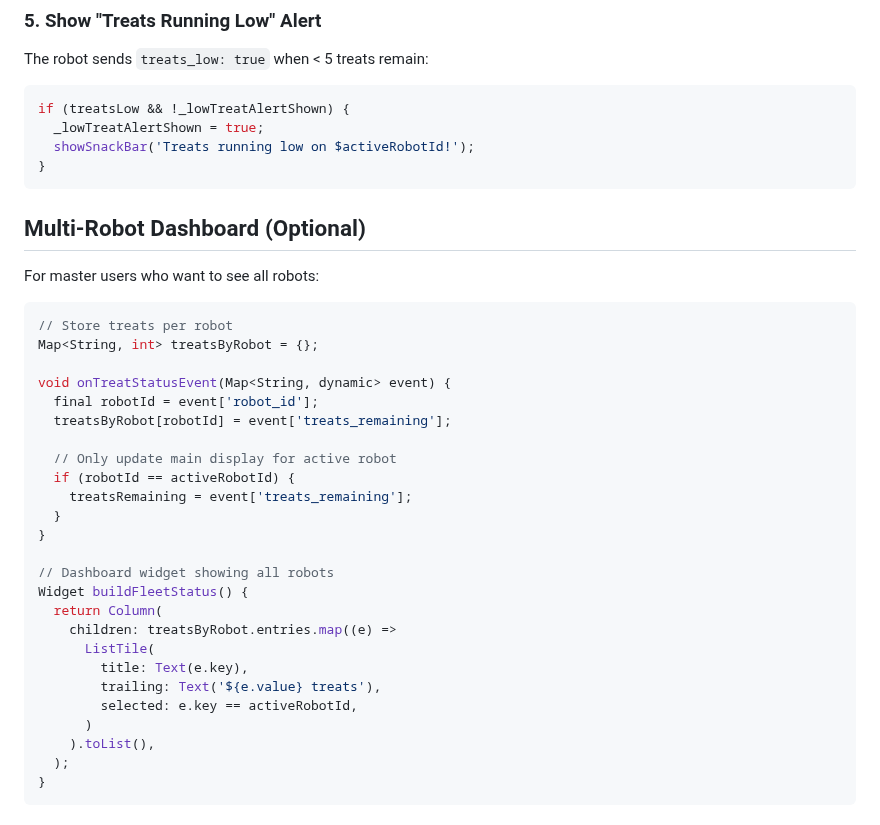
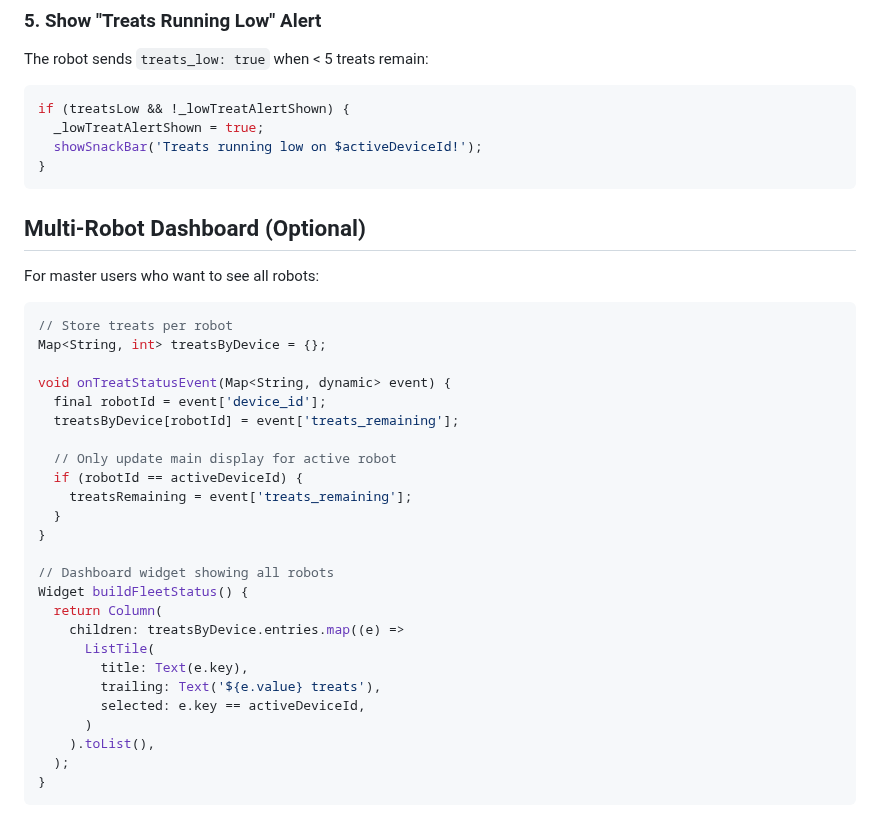
Before and after one commit to lolygagv2/dogbot, a Markdown page: .claude/app_tasks/treat_counter_filtering.md, the part around one of its changes. Drawn GitHub-style.

````diff
--- a/.claude/app_tasks/treat_counter_filtering.md
+++ b/.claude/app_tasks/treat_counter_filtering.md
@@ -89,7 +90,7 @@ The robot sends `treats_low: true` when < 5 treats remain:
 ```dart
 if (treatsLow && !_lowTreatAlertShown) {
   _lowTreatAlertShown = true;
-  showSnackBar('Treats running low on $activeRobotId!');
+  showSnackBar('Treats running low on $activeDeviceId!');
 }
 ```
 
@@ -98,14 +99,14 @@ For master users who want to see all robots:
 
 ```dart
 // Store treats per robot
-Map<String, int> treatsByRobot = {};
+Map<String, int> treatsByDevice = {};
 
 void onTreatStatusEvent(Map<String, dynamic> event) {
-  final robotId = event['robot_id'];
-  treatsByRobot[robotId] = event['treats_remaining'];
+  final robotId = event['device_id'];
+  treatsByDevice[robotId] = event['treats_remaining'];
 
   // Only update main display for active robot
-  if (robotId == activeRobotId) {
+  if (robotId == activeDeviceId) {
     treatsRemaining = event['treats_remaining'];
   }
 }
@@ -113,11 +114,11 @@ void onTreatStatusEvent(Map<String, dynamic> event) {
 // Dashboard widget showing all robots
 Widget buildFleetStatus() {
   return Column(
-    children: treatsByRobot.entries.map((e) =>
+    children: treatsByDevice.entries.map((e) =>
       ListTile(
         title: Text(e.key),
         trailing: Text('${e.value} treats'),
-        selected: e.key == activeRobotId,
+        selected: e.key == activeDeviceId,
       )
     ).toList(),
   );
````
Also changed, not shown: other parts of .claude/app_tasks/treat_counter_filtering.md (+19 -18 lines).
